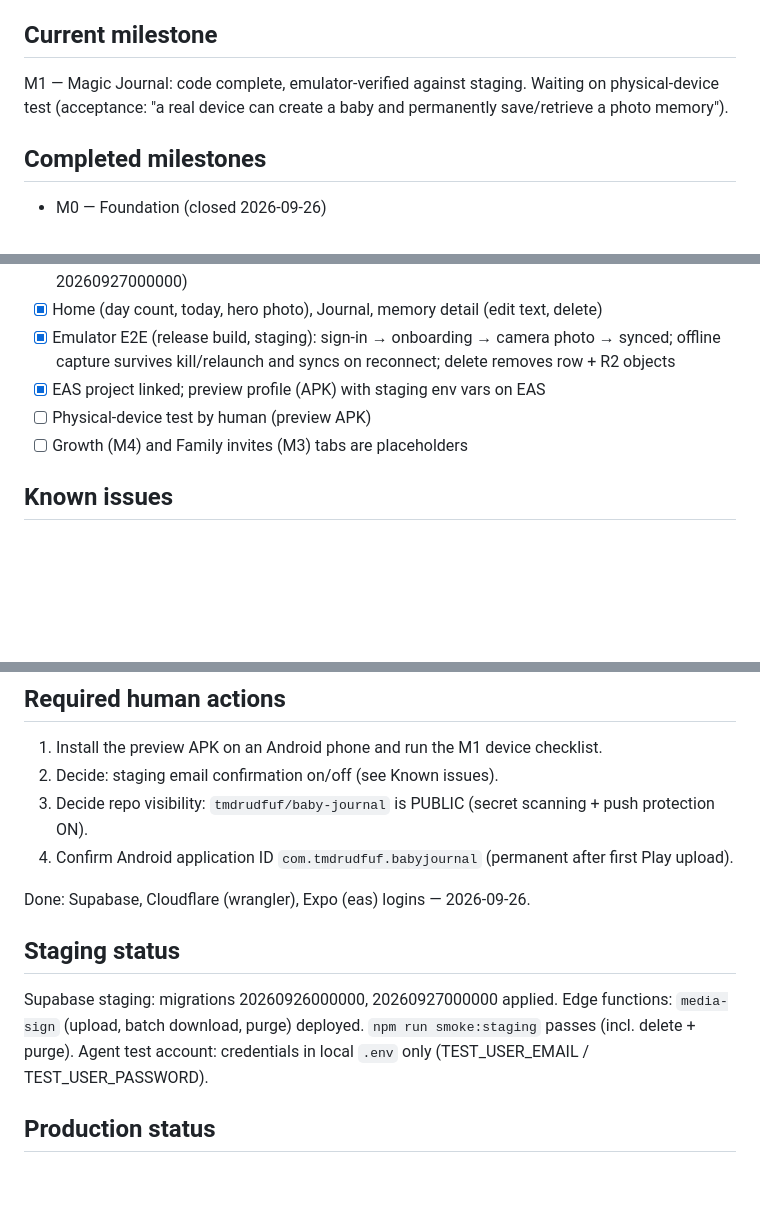
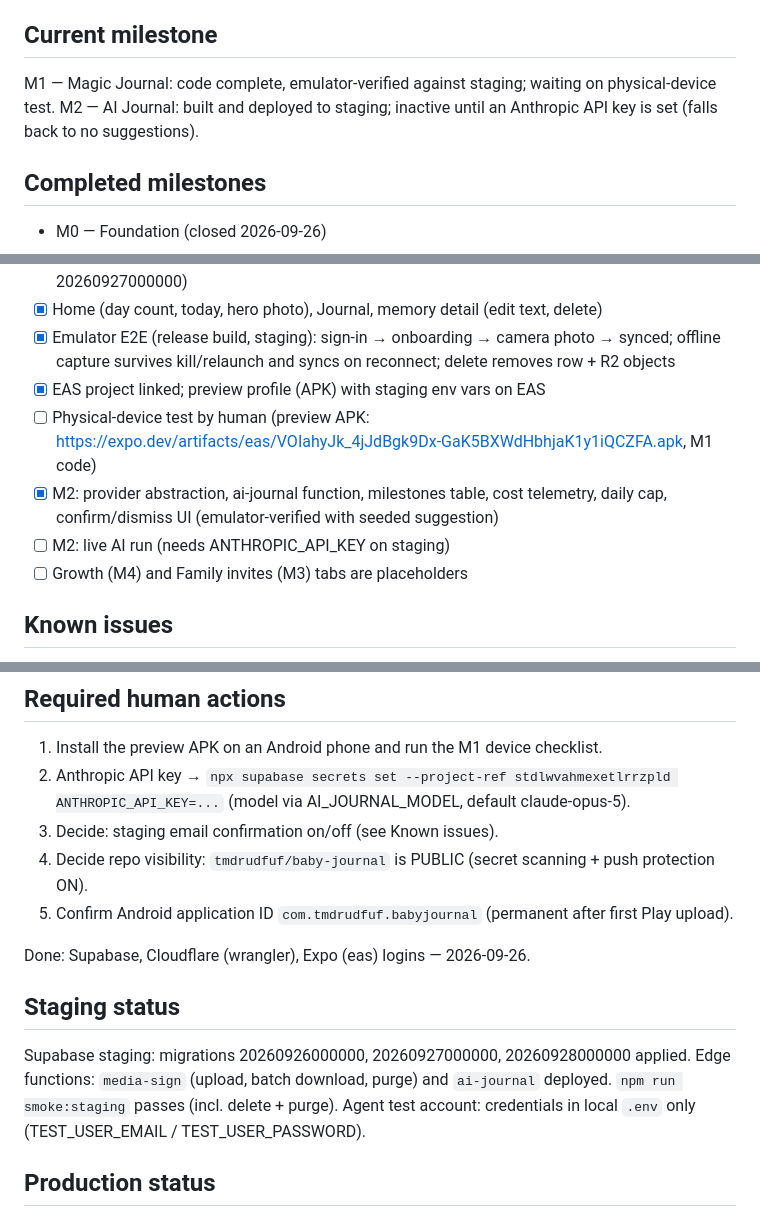
Before and after one commit to tmdrudfuf/baby-journal, a Markdown page: docs/PROJECT_STATE.md, 3 parts joined by grey strips. Rendered like a GitHub page; blank space fills up the shorter version.

Commit message:
docs: M1/M2 project state
Co-Authored-By: Claude Opus 5.5 <noreply@anthropic.com>

```diff
--- a/docs/PROJECT_STATE.md
+++ b/docs/PROJECT_STATE.md
@@ -3,7 +3,8 @@
 _Last updated: 2026-09-26_
 
 ## Current milestone
-M1 — Magic Journal: code complete, emulator-verified against staging. Waiting on physical-device test (acceptance: "a real device can create a baby and permanently save/retrieve a photo memory").
+M1 — Magic Journal: code complete, emulator-verified against staging; waiting on physical-device test.
+M2 — AI Journal: built and deployed to staging; inactive until an Anthropic API key is set (falls back to no suggestions).
 
 ## Completed milestones
 - M0 — Foundation (closed 2026-09-26)
@@ -15,7 +16,9 @@ M1 — Magic Journal: code complete, emulator-verified against staging. Waiting
 - [x] Home (day count, today, hero photo), Journal, memory detail (edit text, delete)
 - [x] Emulator E2E (release build, staging): sign-in → onboarding → camera photo → synced; offline capture survives kill/relaunch and syncs on reconnect; delete removes row + R2 objects
 - [x] EAS project linked; preview profile (APK) with staging env vars on EAS
-- [ ] Physical-device test by human (preview APK)
+- [ ] Physical-device test by human (preview APK: https://expo.dev/artifacts/eas/VOIahyJk_4jJdBgk9Dx-GaK5BXWdHbhjaK1y1iQCZFA.apk, M1 code)
+- [x] M2: provider abstraction, ai-journal function, milestones table, cost telemetry, daily cap, confirm/dismiss UI (emulator-verified with seeded suggestion)
+- [ ] M2: live AI run (needs ANTHROPIC_API_KEY on staging)
 - [ ] Growth (M4) and Family invites (M3) tabs are placeholders
 
 ## Known issues
@@ -31,15 +34,16 @@ M1 — Magic Journal: code complete, emulator-verified against staging. Waiting
 
 ## Required human actions
 1. Install the preview APK on an Android phone and run the M1 device checklist.
-2. Decide: staging email confirmation on/off (see Known issues).
-3. Decide repo visibility: `tmdrudfuf/baby-journal` is PUBLIC (secret scanning + push protection ON).
-4. Confirm Android application ID `com.tmdrudfuf.babyjournal` (permanent after first Play upload).
+2. Anthropic API key → `npx supabase secrets set --project-ref stdlwvahmexetlrrzpld ANTHROPIC_API_KEY=...` (model via AI_JOURNAL_MODEL, default claude-opus-5).
+3. Decide: staging email confirmation on/off (see Known issues).
+4. Decide repo visibility: `tmdrudfuf/baby-journal` is PUBLIC (secret scanning + push protection ON).
+5. Confirm Android application ID `com.tmdrudfuf.babyjournal` (permanent after first Play upload).
 
 Done: Supabase, Cloudflare (wrangler), Expo (eas) logins — 2026-09-26.
 
 ## Staging status
-Supabase staging: migrations 20260926000000, 20260927000000 applied.
-Edge functions: `media-sign` (upload, batch download, purge) deployed. `npm run smoke:staging` passes (incl. delete + purge).
+Supabase staging: migrations 20260926000000, 20260927000000, 20260928000000 applied.
+Edge functions: `media-sign` (upload, batch download, purge) and `ai-journal` deployed. `npm run smoke:staging` passes (incl. delete + purge).
 Agent test account: credentials in local `.env` only (TEST_USER_EMAIL / TEST_USER_PASSWORD).
 
 ## Production status
```
Also changed, not shown: other parts of docs/PROJECT_STATE.md (+2 -2 lines).
